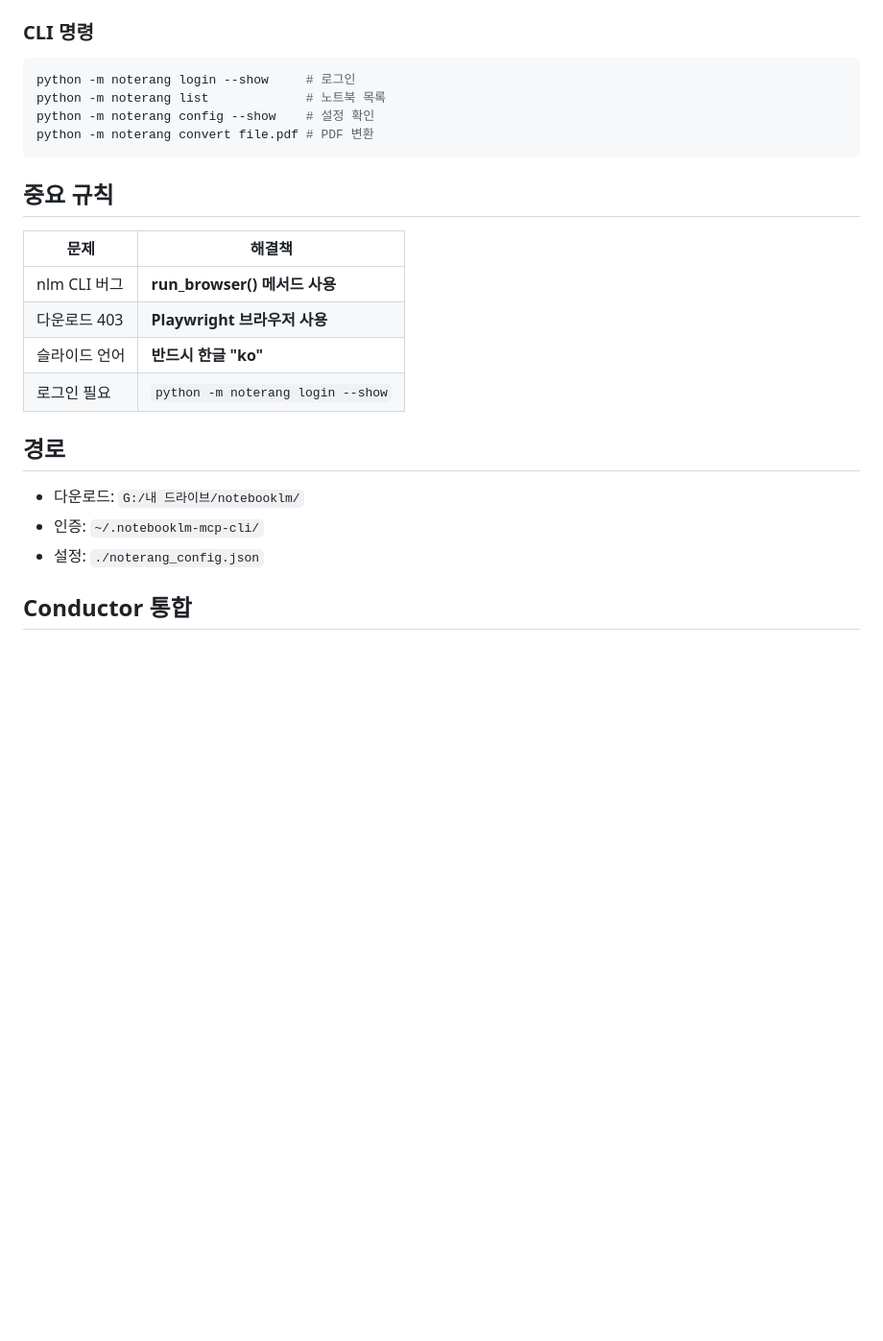
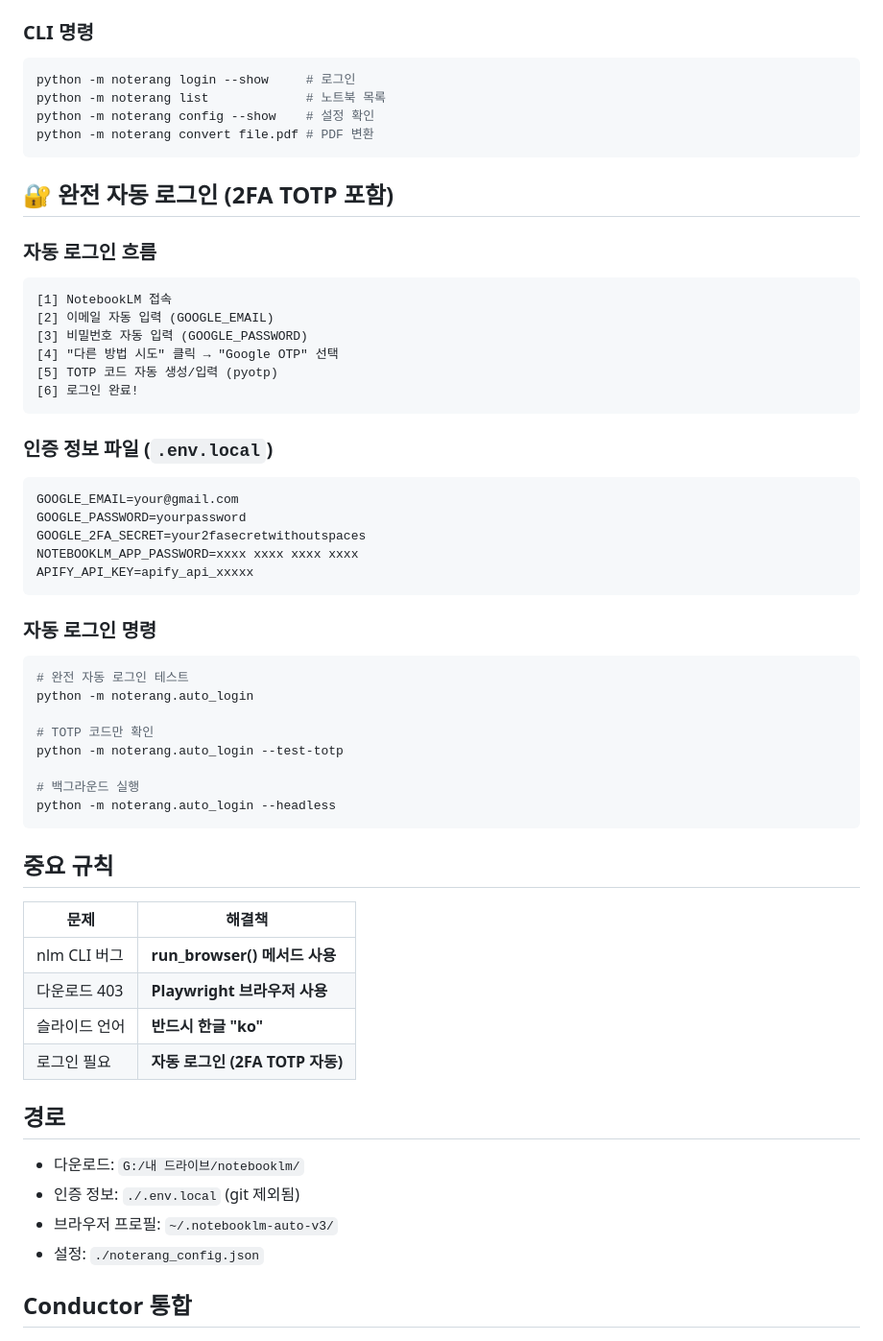
Before and after one commit to jaeho-jang-dr/notebooklm-automation, a Markdown page: CLAUDE.md, the part around the change. Shown at 96% size. Drawn GitHub-style; blank space fills up the shorter version.

Commit message:
Document complete auto login workflow with 2FA TOTP
- Add full auto login flow documentation
- Document .env.local credentials structure
- Update important rules with auto login info

Co-Authored-By: Claude Opus 4.5 <noreply@anthropic.com>

````diff
--- a/CLAUDE.md
+++ b/CLAUDE.md
@@ -72,6 +72,39 @@ python -m noterang config --show    # 설정 확인
 python -m noterang convert file.pdf # PDF 변환
 ```
 
+## 🔐 완전 자동 로그인 (2FA TOTP 포함)
+
+### 자동 로그인 흐름
+```
+[1] NotebookLM 접속
+[2] 이메일 자동 입력 (GOOGLE_EMAIL)
+[3] 비밀번호 자동 입력 (GOOGLE_PASSWORD)
+[4] "다른 방법 시도" 클릭 → "Google OTP" 선택
+[5] TOTP 코드 자동 생성/입력 (pyotp)
+[6] 로그인 완료!
+```
+
+### 인증 정보 파일 (`.env.local`)
+```bash
+GOOGLE_EMAIL=your@gmail.com
+GOOGLE_PASSWORD=yourpassword
+GOOGLE_2FA_SECRET=your2fasecretwithoutspaces
+NOTEBOOKLM_APP_PASSWORD=xxxx xxxx xxxx xxxx
+APIFY_API_KEY=apify_api_xxxxx
+```
+
+### 자동 로그인 명령
+```bash
+# 완전 자동 로그인 테스트
+python -m noterang.auto_login
+
+# TOTP 코드만 확인
+python -m noterang.auto_login --test-totp
+
+# 백그라운드 실행
+python -m noterang.auto_login --headless
+```
+
 ## 중요 규칙
 
 | 문제 | 해결책 |
@@ -79,12 +112,13 @@ python -m noterang convert file.pdf # PDF 변환
 | nlm CLI 버그 | **run_browser() 메서드 사용** |
 | 다운로드 403 | **Playwright 브라우저 사용** |
 | 슬라이드 언어 | **반드시 한글 "ko"** |
-| 로그인 필요 | `python -m noterang login --show` |
+| 로그인 필요 | **자동 로그인 (2FA TOTP 자동)** |
 
 ## 경로
 
 - 다운로드: `G:/내 드라이브/notebooklm/`
-- 인증: `~/.notebooklm-mcp-cli/`
+- 인증 정보: `./.env.local` (git 제외됨)
+- 브라우저 프로필: `~/.notebooklm-auto-v3/`
 - 설정: `./noterang_config.json`
 
 ## Conductor 통합
````
